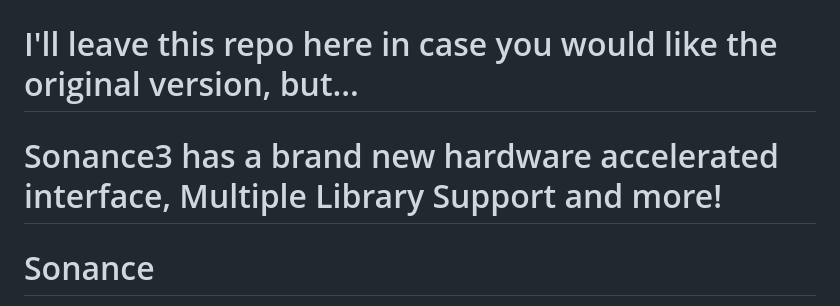
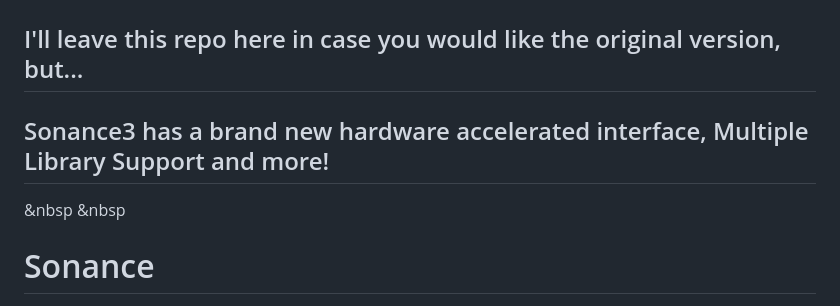
Before and after one commit to MrSimmo/sonance, a Markdown page: README.md, the part around the change. GitHub-like rendering.

```diff
--- a/README.md
+++ b/README.md
@@ -1,8 +1,9 @@
 # BIG UPDATE: I have released a refresh of Sonance - Sonance3 - (https://github.com/MrSimmo/sonance3)
-# I'll leave this repo here in case you would like the original version, but...
-# Sonance3 has a brand new hardware accelerated interface, Multiple Library Support and more!
+## I'll leave this repo here in case you would like the original version, but...
+## Sonance3 has a brand new hardware accelerated interface, Multiple Library Support and more!
 
-
+&nbsp
+&nbsp
 
 # Sonance
 
```
